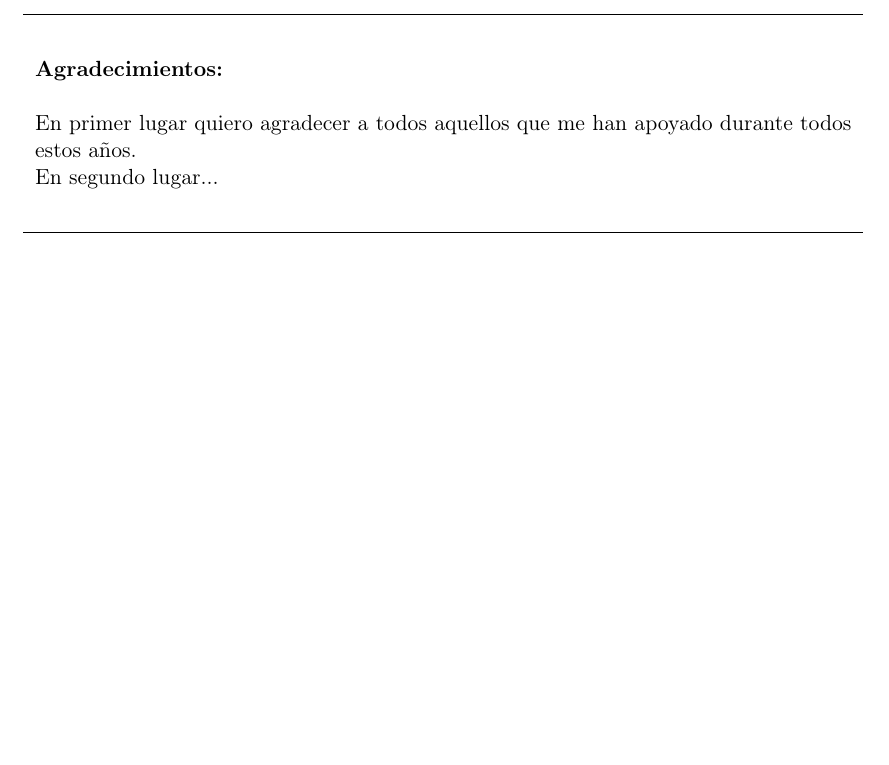
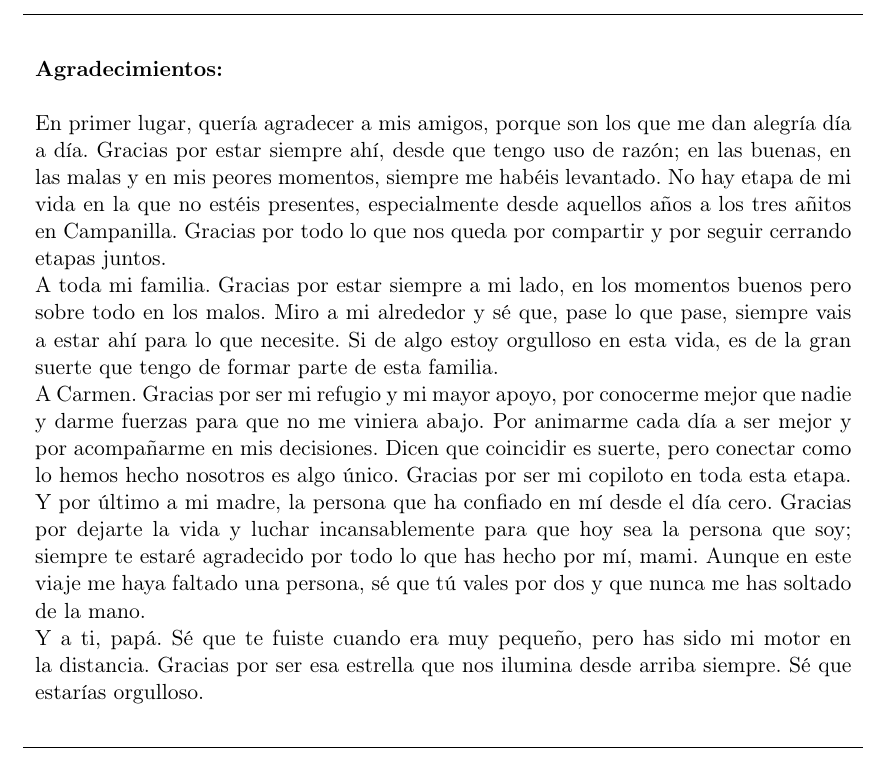
Before and after one commit to pIKALDO/TFG_CARLOS_PIQUER_MEMORIA, a LaTeX document (memoria/ejemplo-memoria.tex): part of page 17 of 102, cut so that both start at the same text, the shorter picture padded with empty space. Compiled offline with pdfLaTeX.

Commit message:
Subida agradecimientos

```diff
--- a/memoria/ejemplo-memoria.tex
+++ b/memoria/ejemplo-memoria.tex
@@ -82,9 +82,15 @@ El resultat és una aplicació web funcional i completa que cobreix les necessit
 
 % Editar: Agradecimientos (opcional)
 \begin{agradecimientos}
-  En primer lugar quiero agradecer a todos aquellos que me han apoyado durante todos estos años.
+En primer lugar, quería agradecer a mis amigos, porque son los que me dan alegría día a día. Gracias por estar siempre ahí, desde que tengo uso de razón; en las buenas, en las malas y en mis peores momentos, siempre me habéis levantado. No hay etapa de mi vida en la que no estéis presentes, especialmente desde aquellos años a los tres añitos en Campanilla. Gracias por todo lo que nos queda por compartir y por seguir cerrando etapas juntos.
 
-  En segundo lugar...
+A toda mi familia. Gracias por estar siempre a mi lado, en los momentos buenos pero sobre todo en los malos. Miro a mi alrededor y sé que, pase lo que pase, siempre vais a estar ahí para lo que necesite. Si de algo estoy orgulloso en esta vida, es de la gran suerte que tengo de formar parte de esta familia.
+
+A Carmen. Gracias por ser mi refugio y mi mayor apoyo, por conocerme mejor que nadie y darme fuerzas para que no me viniera abajo. Por animarme cada día a ser mejor y por acompañarme en mis decisiones. Dicen que coincidir es suerte, pero conectar como lo hemos hecho nosotros es algo único. Gracias por ser mi copiloto en toda esta etapa.
+
+Y por último a mi madre, la persona que ha confiado en mí desde el día cero. Gracias por dejarte la vida y luchar incansablemente para que hoy sea la persona que soy; siempre te estaré agradecido por todo lo que has hecho por mí, mami. Aunque en este viaje me haya faltado una persona, sé que tú vales por dos y que nunca me has soltado de la mano.
+
+Y a ti, papá. Sé que te fuiste cuando era muy pequeño, pero has sido mi motor en la distancia. Gracias por ser esa estrella que nos ilumina desde arriba siempre. Sé que estarías orgulloso.
 \end{agradecimientos}
 \cleardoublepage
 
```
